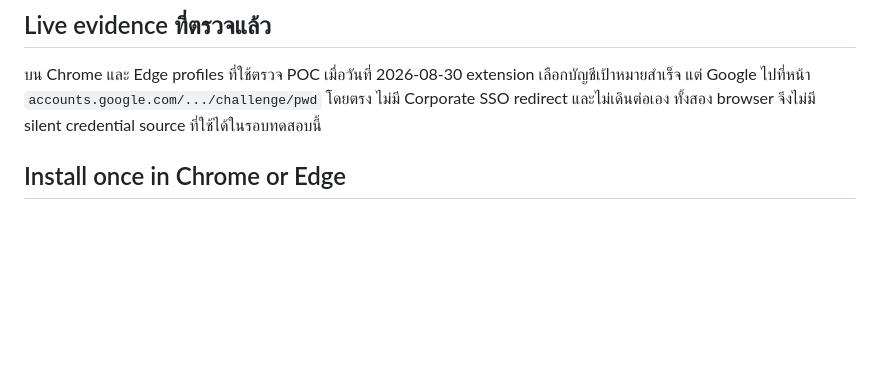
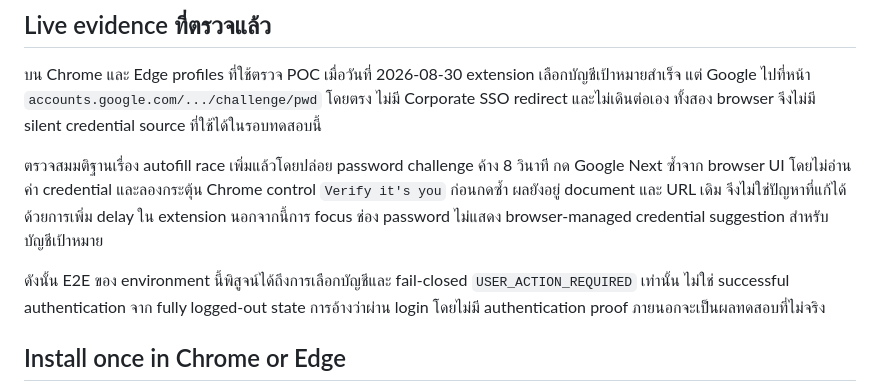
Before and after one commit to Senkira/poc-sso-by-extenstion, a Markdown page: README.md, the part around the change. Drawn GitHub-style; blank space fills up the shorter version.

Commit message:
Record fully logged-out E2E boundary

```diff
--- a/README.md
+++ b/README.md
@@ -43,6 +43,10 @@ Extension ไม่ทำ:
 ## Live evidence ที่ตรวจแล้ว
 
 บน Chrome และ Edge profiles ที่ใช้ตรวจ POC เมื่อวันที่ 2026-08-30 extension เลือกบัญชีเป้าหมายสำเร็จ แต่ Google ไปที่หน้า `accounts.google.com/.../challenge/pwd` โดยตรง ไม่มี Corporate SSO redirect และไม่เดินต่อเอง ทั้งสอง browser จึงไม่มี silent credential source ที่ใช้ได้ในรอบทดสอบนี้
+
+ตรวจสมมติฐานเรื่อง autofill race เพิ่มแล้วโดยปล่อย password challenge ค้าง 8 วินาที กด Google Next ซ้ำจาก browser UI โดยไม่อ่านค่า credential และลองกระตุ้น Chrome control `Verify it's you` ก่อนกดซ้ำ ผลยังอยู่ document และ URL เดิม จึงไม่ใช่ปัญหาที่แก้ได้ด้วยการเพิ่ม delay ใน extension นอกจากนี้การ focus ช่อง password ไม่แสดง browser-managed credential suggestion สำหรับบัญชีเป้าหมาย
+
+ดังนั้น E2E ของ environment นี้พิสูจน์ได้ถึงการเลือกบัญชีและ fail-closed `USER_ACTION_REQUIRED` เท่านั้น ไม่ใช่ successful authentication จาก fully logged-out state การอ้างว่าผ่าน login โดยไม่มี authentication proof ภายนอกจะเป็นผลทดสอบที่ไม่จริง
 
 ## Install once in Chrome or Edge
 
```
